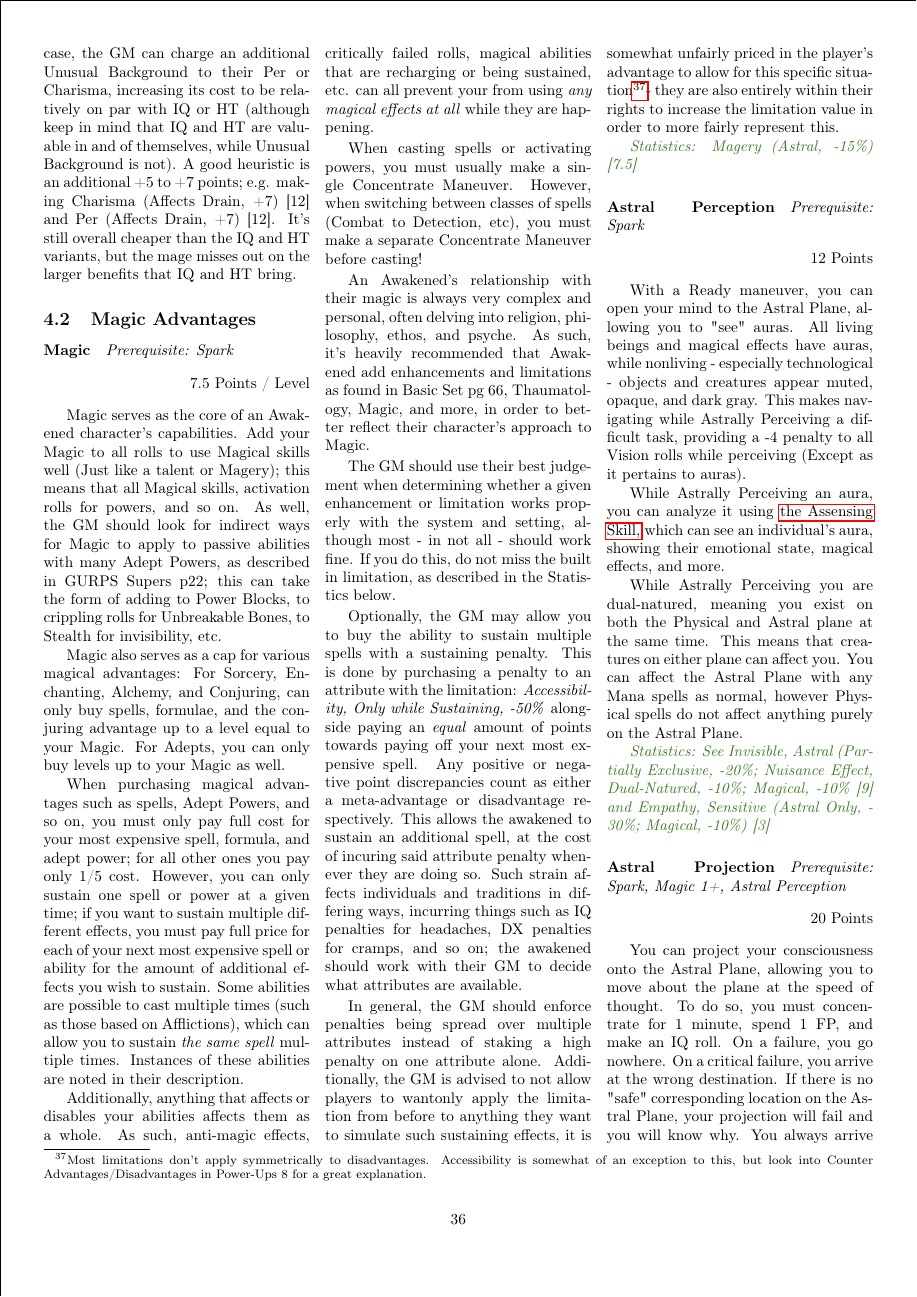
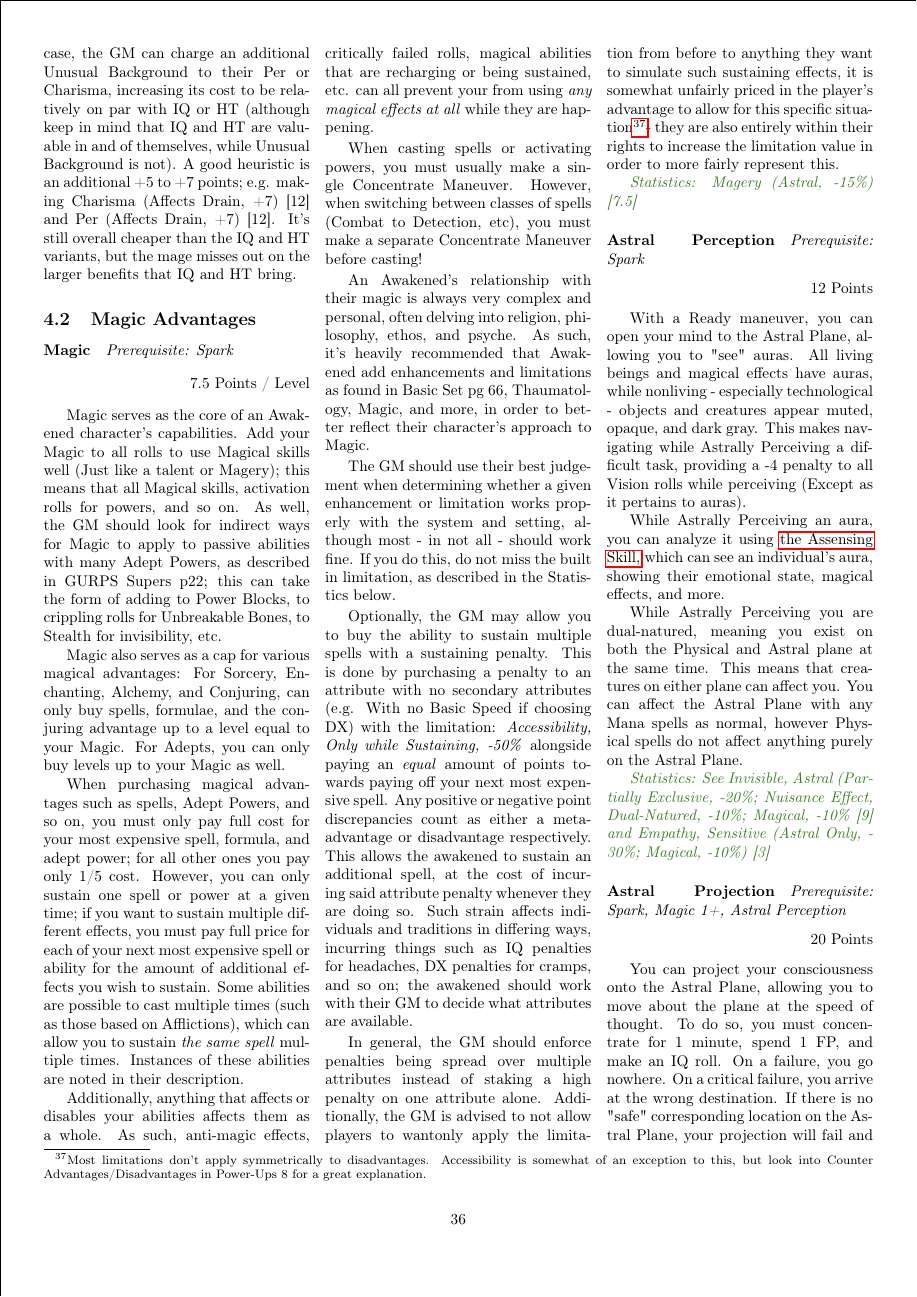
Before and after one commit to ingeanus/GURPS_Shadowrun_LaTEX, a LaTeX document (main.tex, which reads magic.tex): page 36 of 144. Compiled offline with pdfLaTeX.

Commit message:
More clarification

```diff
--- a/magic.tex
+++ b/magic.tex
@@ -110,7 +110,7 @@
 
 	The GM should use their best judgement when determining whether a given enhancement or limitation works properly with the system and setting, although most - in not all - should work fine. If you do this, do not miss the built in limitation, as described in the Statistics below.
 
-	Optionally, the GM may allow you to buy the ability to sustain multiple spells with a sustaining penalty. This is done by purchasing a penalty to an attribute with the limitation: \textit{Accessibility, Only while Sustaining, -50\%} alongside paying an \textit{equal} amount of points towards paying off your next most expensive spell. Any positive or negative point discrepancies count as either a meta-advantage or disadvantage respectively. This allows the awakened to sustain an additional spell, at the cost of incuring said attribute penalty whenever they are doing so. Such strain affects individuals and traditions in differing ways, incurring things such as IQ penalties for headaches, DX penalties for cramps, and so on; the awakened should work with their GM to decide what attributes are available.
+	Optionally, the GM may allow you to buy the ability to sustain multiple spells with a sustaining penalty. This is done by purchasing a penalty to an attribute with no secondary attributes (e.g. With no Basic Speed if choosing DX) with the limitation: \textit{Accessibility, Only while Sustaining, -50\%} alongside paying an \textit{equal} amount of points towards paying off your next most expensive spell. Any positive or negative point discrepancies count as either a meta-advantage or disadvantage respectively. This allows the awakened to sustain an additional spell, at the cost of incuring said attribute penalty whenever they are doing so. Such strain affects individuals and traditions in differing ways, incurring things such as IQ penalties for headaches, DX penalties for cramps, and so on; the awakened should work with their GM to decide what attributes are available.
 
 	In general, the GM should enforce penalties being spread over multiple attributes instead of staking a high penalty on one attribute alone. Additionally, the GM is advised to not allow players to wantonly apply the limitation from before to anything they want to simulate such sustaining effects, it is somewhat unfairly priced in the player's advantage to allow for this specific situation\footnote{Most limitations don't apply symmetrically to disadvantages. Accessibility is somewhat of an exception to this, but look into Counter Advantages/Disadvantages in Power-Ups 8 for a great explanation.}- they are also entirely within their rights to increase the limitation value in order to more fairly represent this.
 
```
